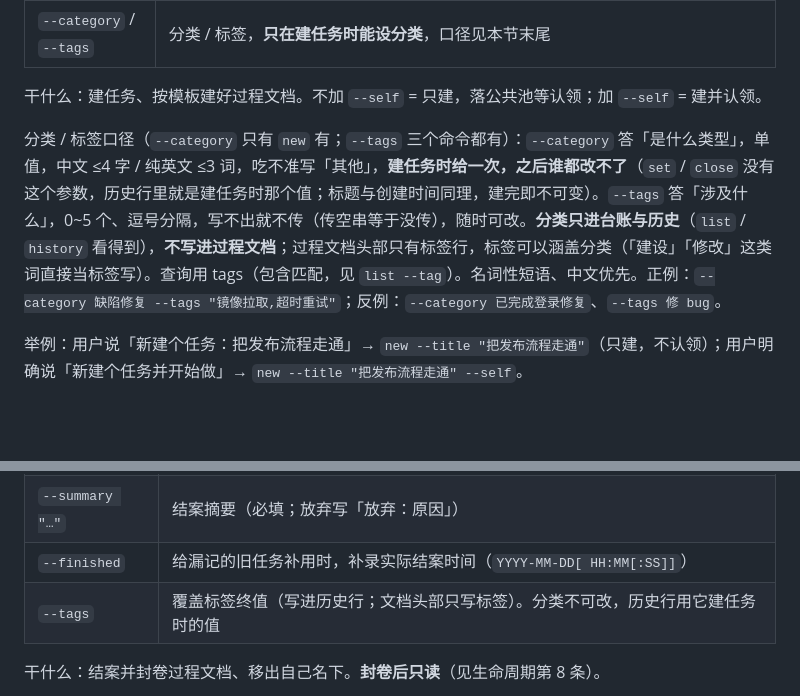
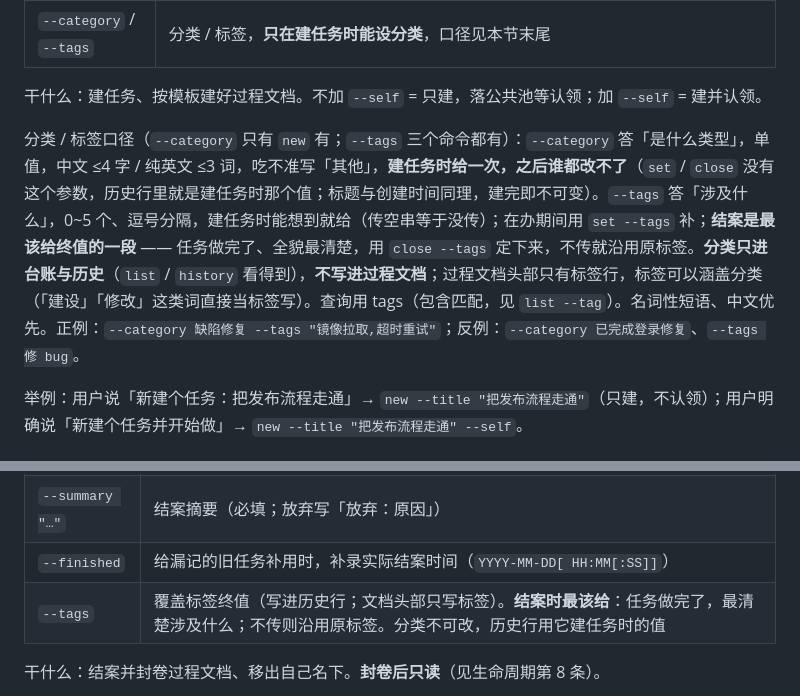
Before and after one commit to cq-guojia/dsh-task-ledger, a Markdown page: packages/skill/SKILL.md, 2 parts joined by grey strips. GitHub-like rendering; blank space fills up the shorter version.

Commit message:
docs(skill): 标签提示改为建时能给就给、结案定终值

```diff
--- a/packages/skill/SKILL.md
+++ b/packages/skill/SKILL.md
@@ -47,7 +47,7 @@ allowed-tools: Read,Edit,Bash,Grep
 
 干什么：建任务、按模板建好过程文档。不加 `--self` = 只建，落公共池等认领；加 `--self` = 建并认领。
 
-分类 / 标签口径（`--category` 只有 `new` 有；`--tags` 三个命令都有）：`--category` 答「是什么类型」，单值，中文 ≤4 字 / 纯英文 ≤3 词，吃不准写「其他」，**建任务时给一次，之后谁都改不了**（`set` / `close` 没有这个参数，历史行里就是建任务时那个值；标题与创建时间同理，建完即不可变）。`--tags` 答「涉及什么」，0~5 个、逗号分隔，写不出就不传（传空串等于没传），随时可改。**分类只进台账与历史**（`list` / `history` 看得到），**不写进过程文档**；过程文档头部只有标签行，标签可以涵盖分类（「建设」「修改」这类词直接当标签写）。查询用 tags（包含匹配，见 `list --tag`）。名词性短语、中文优先。正例：`--category 缺陷修复 --tags "镜像拉取,超时重试"`；反例：`--category 已完成登录修复`、`--tags 修 bug`。
+分类 / 标签口径（`--category` 只有 `new` 有；`--tags` 三个命令都有）：`--category` 答「是什么类型」，单值，中文 ≤4 字 / 纯英文 ≤3 词，吃不准写「其他」，**建任务时给一次，之后谁都改不了**（`set` / `close` 没有这个参数，历史行里就是建任务时那个值；标题与创建时间同理，建完即不可变）。`--tags` 答「涉及什么」，0~5 个、逗号分隔，建任务时能想到就给（传空串等于没传）；在办期间用 `set --tags` 补；**结案是最该给终值的一段** —— 任务做完了、全貌最清楚，用 `close --tags` 定下来，不传就沿用原标签。**分类只进台账与历史**（`list` / `history` 看得到），**不写进过程文档**；过程文档头部只有标签行，标签可以涵盖分类（「建设」「修改」这类词直接当标签写）。查询用 tags（包含匹配，见 `list --tag`）。名词性短语、中文优先。正例：`--category 缺陷修复 --tags "镜像拉取,超时重试"`；反例：`--category 已完成登录修复`、`--tags 修 bug`。
 
 举例：用户说「新建个任务：把发布流程走通」→ `new --title "把发布流程走通"`（只建，不认领）；用户明确说「新建个任务并开始做」→ `new --title "把发布流程走通" --self`。
 
@@ -99,7 +99,7 @@ allowed-tools: Read,Edit,Bash,Grep
 | `--id <任务号>` | 结哪条（必填） |
 | `--summary "…"` | 结案摘要（必填；放弃写「放弃：原因」） |
 | `--finished` | 给漏记的旧任务补用时，补录实际结案时间（`YYYY-MM-DD[ HH:MM[:SS]]`） |
-| `--tags` | 覆盖标签终值（写进历史行；文档头部只写标签）。分类不可改，历史行用它建任务时的值 |
+| `--tags` | 覆盖标签终值（写进历史行；文档头部只写标签）。**结案时最该给**：任务做完了，最清楚涉及什么；不传则沿用原标签。分类不可改，历史行用它建任务时的值 |
 
 干什么：结案并封卷过程文档、移出自己名下。**封卷后只读**（见生命周期第 8 条）。
 
```
Also changed, not shown: 1 other file.
